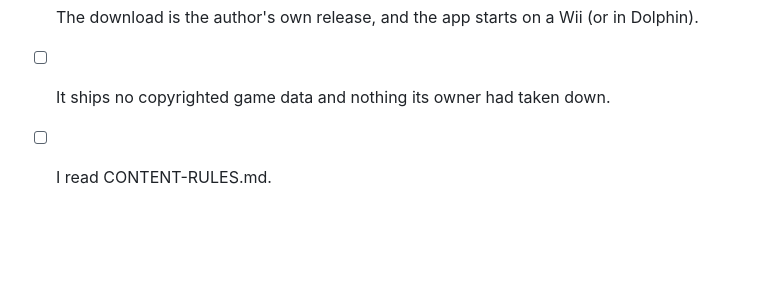
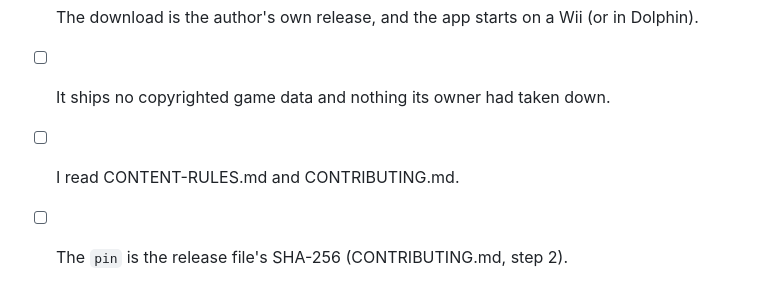
Before and after one commit to RiftWii/apps, a Markdown page: .github/PULL_REQUEST_TEMPLATE.md, the part around one of its changes. Drawn GitHub-style; blank space fills up the shorter version.

```diff
--- a/.github/PULL_REQUEST_TEMPLATE.md
+++ b/.github/PULL_REQUEST_TEMPLATE.md
@@ -8,4 +10,5 @@
 - [ ] The app's source is public (or I explain why not above).
 - [ ] The download is the author's own release, and the app starts on a Wii (or in Dolphin).
 - [ ] It ships no copyrighted game data and nothing its owner had taken down.
-- [ ] I read CONTENT-RULES.md.
+- [ ] I read CONTENT-RULES.md and CONTRIBUTING.md.
+- [ ] The `pin` is the release file's SHA-256 (CONTRIBUTING.md, step 2).
```
Also changed, not shown: other parts of .github/PULL_REQUEST_TEMPLATE.md (+2 -0 lines), CONTRIBUTING.md (added, +145 -0 lines), README.md (+15 -3 lines), docs/rift-store-mark.png (added), docs/rift-store-wide.png (added), docs/rift-store.png (added).
